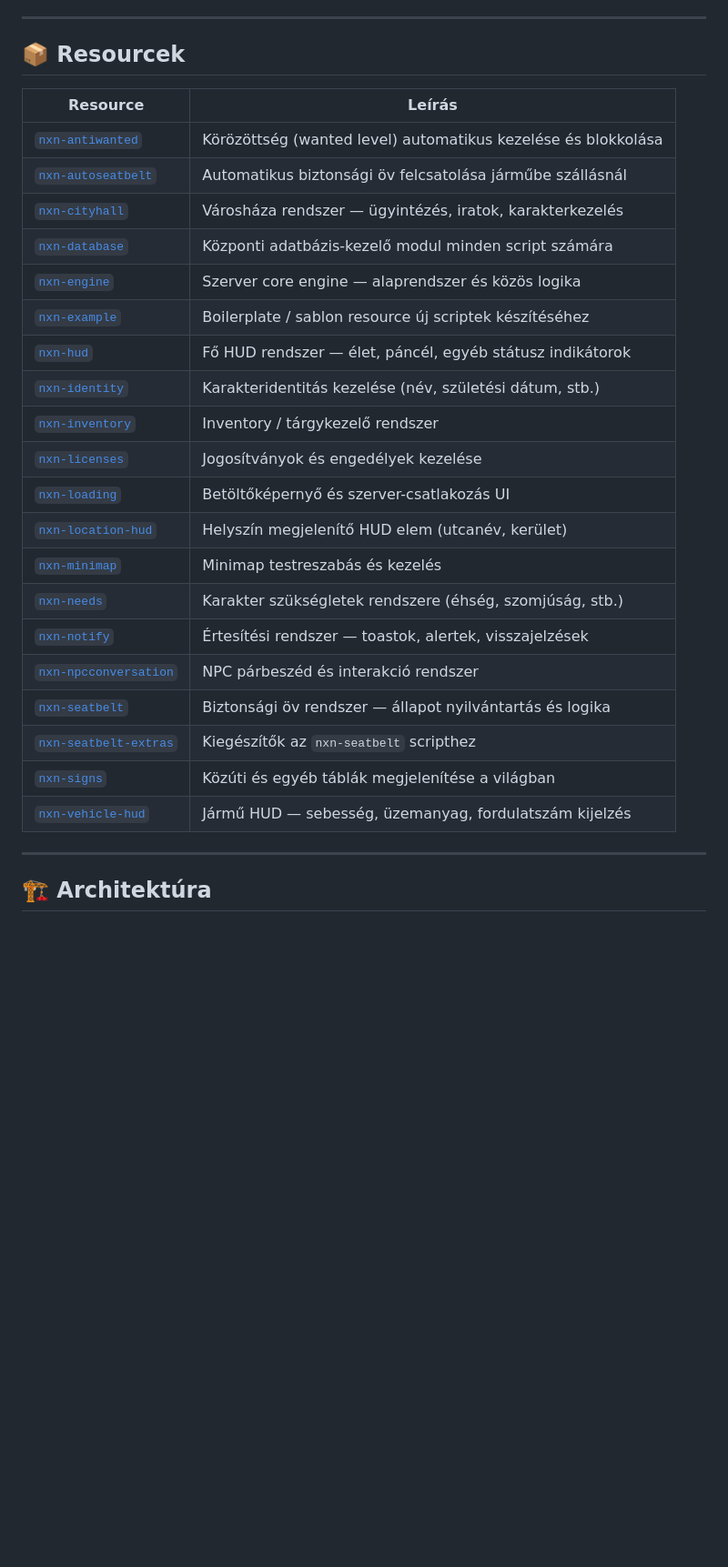
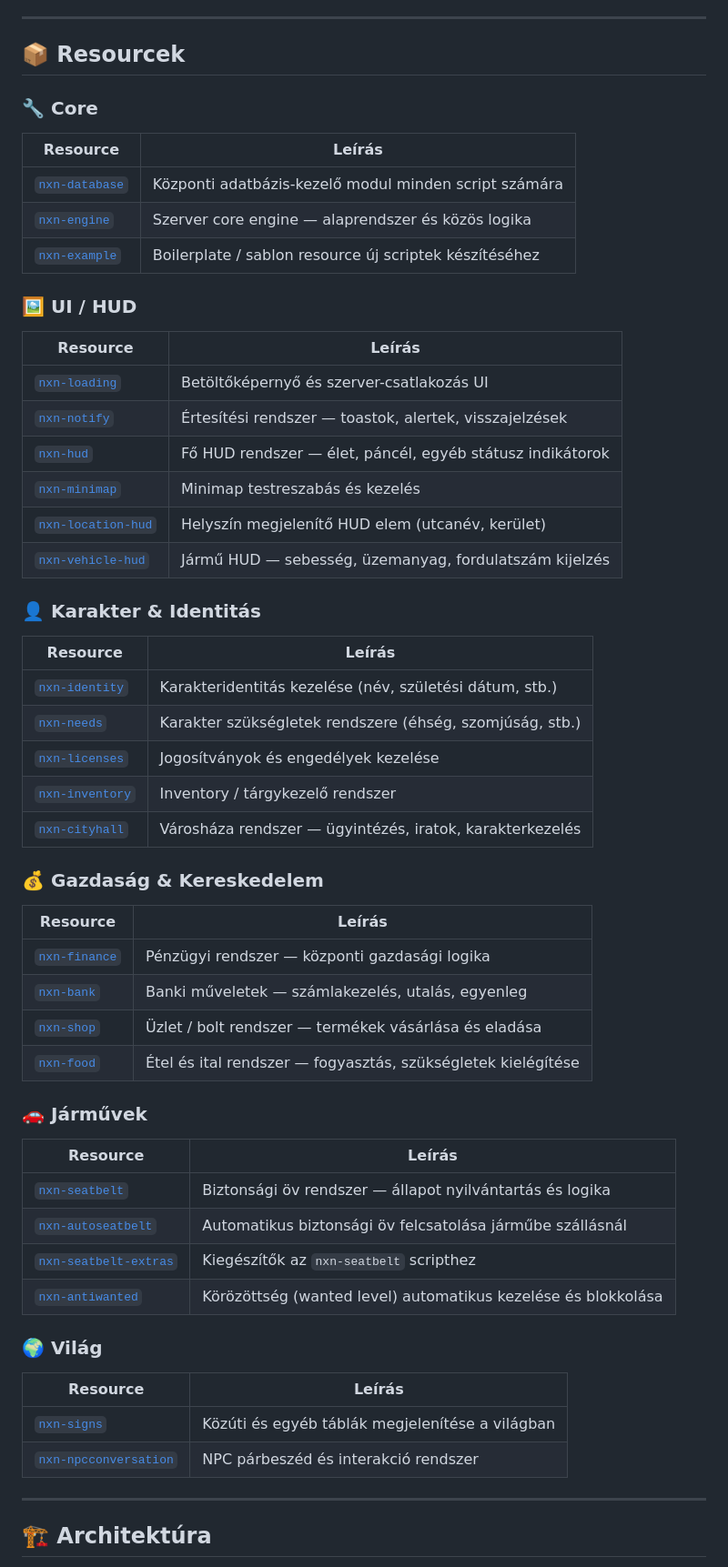
Before and after one commit to FirstVideos-Group/nexonroleplay, a Markdown page: README.md, the part around one of its changes. Shown at 91% size. Drawn GitHub-style; blank space fills up the shorter version.

Commit message:
docs: update README with new resources (nxn-bank, nxn-finance, nxn-food, nxn-shop)

```diff
--- a/README.md
+++ b/README.md
@@ -7,28 +11,59 @@
 
 ## 📦 Resourcek
 
+### 🔧 Core
+
 | Resource | Leírás |
 |---|---|
-| [`nxn-antiwanted`](./nxn-antiwanted) | Körözöttség (wanted level) automatikus kezelése és blokkolása |
-| [`nxn-autoseatbelt`](./nxn-autoseatbelt) | Automatikus biztonsági öv felcsatolása járműbe szállásnál |
-| [`nxn-cityhall`](./nxn-cityhall) | Városháza rendszer — ügyintézés, iratok, karakterkezelés |
 | [`nxn-database`](./nxn-database) | Központi adatbázis-kezelő modul minden script számára |
 | [`nxn-engine`](./nxn-engine) | Szerver core engine — alaprendszer és közös logika |
 | [`nxn-example`](./nxn-example) | Boilerplate / sablon resource új scriptek készítéséhez |
+
+### 🖼️ UI / HUD
+
+| Resource | Leírás |
+|---|---|
+| [`nxn-loading`](./nxn-loading) | Betöltőképernyő és szerver-csatlakozás UI |
+| [`nxn-notify`](./nxn-notify) | Értesítési rendszer — toastok, alertek, visszajelzések |
 | [`nxn-hud`](./nxn-hud) | Fő HUD rendszer — élet, páncél, egyéb státusz indikátorok |
+| [`nxn-minimap`](./nxn-minimap) | Minimap testreszabás és kezelés |
+| [`nxn-location-hud`](./nxn-location-hud) | Helyszín megjelenítő HUD elem (utcanév, kerület) |
+| [`nxn-vehicle-hud`](./nxn-vehicle-hud) | Jármű HUD — sebesség, üzemanyag, fordulatszám kijelzés |
+
+### 👤 Karakter & Identitás
+
+| Resource | Leírás |
+|---|---|
 | [`nxn-identity`](./nxn-identity) | Karakteridentitás kezelése (név, születési dátum, stb.) |
+| [`nxn-needs`](./nxn-needs) | Karakter szükségletek rendszere (éhség, szomjúság, stb.) |
+| [`nxn-licenses`](./nxn-licenses) | Jogosítványok és engedélyek kezelése |
 | [`nxn-inventory`](./nxn-inventory) | Inventory / tárgykezelő rendszer |
-| [`nxn-licenses`](./nxn-licenses) | Jogosítványok és engedélyek kezelése |
-| [`nxn-loading`](./nxn-loading) | Betöltőképernyő és szerver-csatlakozás UI |
-| [`nxn-location-hud`](./nxn-location-hud) | Helyszín megjelenítő HUD elem (utcanév, kerület) |
-| [`nxn-minimap`](./nxn-minimap) | Minimap testreszabás és kezelés |
-| [`nxn-needs`](./nxn-needs) | Karakter szükségletek rendszere (éhség, szomjúság, stb.) |
-| [`nxn-notify`](./nxn-notify) | Értesítési rendszer — toastok, alertek, visszajelzések |
+| [`nxn-cityhall`](./nxn-cityhall) | Városháza rendszer — ügyintézés, iratok, karakterkezelés |
+
+### 💰 Gazdaság & Kereskedelem
+
+| Resource | Leírás |
+|---|---|
+| [`nxn-finance`](./nxn-finance) | Pénzügyi rendszer — központi gazdasági logika |
+| [`nxn-bank`](./nxn-bank) | Banki műveletek — számlakezelés, utalás, egyenleg |
+| [`nxn-shop`](./nxn-shop) | Üzlet / bolt rendszer — termékek vásárlása és eladása |
+| [`nxn-food`](./nxn-food) | Étel és ital rendszer — fogyasztás, szükségletek kielégítése |
+
+### 🚗 Járművek
+
+| Resource | Leírás |
+|---|---|
+| [`nxn-seatbelt`](./nxn-seatbelt) | Biztonsági öv rendszer — állapot nyilvántartás és logika |
+| [`nxn-autoseatbelt`](./nxn-autoseatbelt) | Automatikus biztonsági öv felcsatolása járműbe szállásnál |
+| [`nxn-seatbelt-extras`](./nxn-seatbelt-extras) | Kiegészítők az `nxn-seatbelt` scripthez |
+| [`nxn-antiwanted`](./nxn-antiwanted) | Körözöttség (wanted level) automatikus kezelése és blokkolása |
+
+### 🌍 Világ
+
+| Resource | Leírás |
+|---|---|
+| [`nxn-signs`](./nxn-signs) | Közúti és egyéb táblák megjelenítése a világban |
 | [`nxn-npcconversation`](./nxn-npcconversation) | NPC párbeszéd és interakció rendszer |
-| [`nxn-seatbelt`](./nxn-seatbelt) | Biztonsági öv rendszer — állapot nyilvántartás és logika |
-| [`nxn-seatbelt-extras`](./nxn-seatbelt-extras) | Kiegészítők az `nxn-seatbelt` scripthez |
-| [`nxn-signs`](./nxn-signs) | Közúti és egyéb táblák megjelenítése a világban |
-| [`nxn-vehicle-hud`](./nxn-vehicle-hud) | Jármű HUD — sebesség, üzemanyag, fordulatszám kijelzés |
 
 ---
 
```
Also changed, not shown: other parts of README.md (+13 -1 lines).
